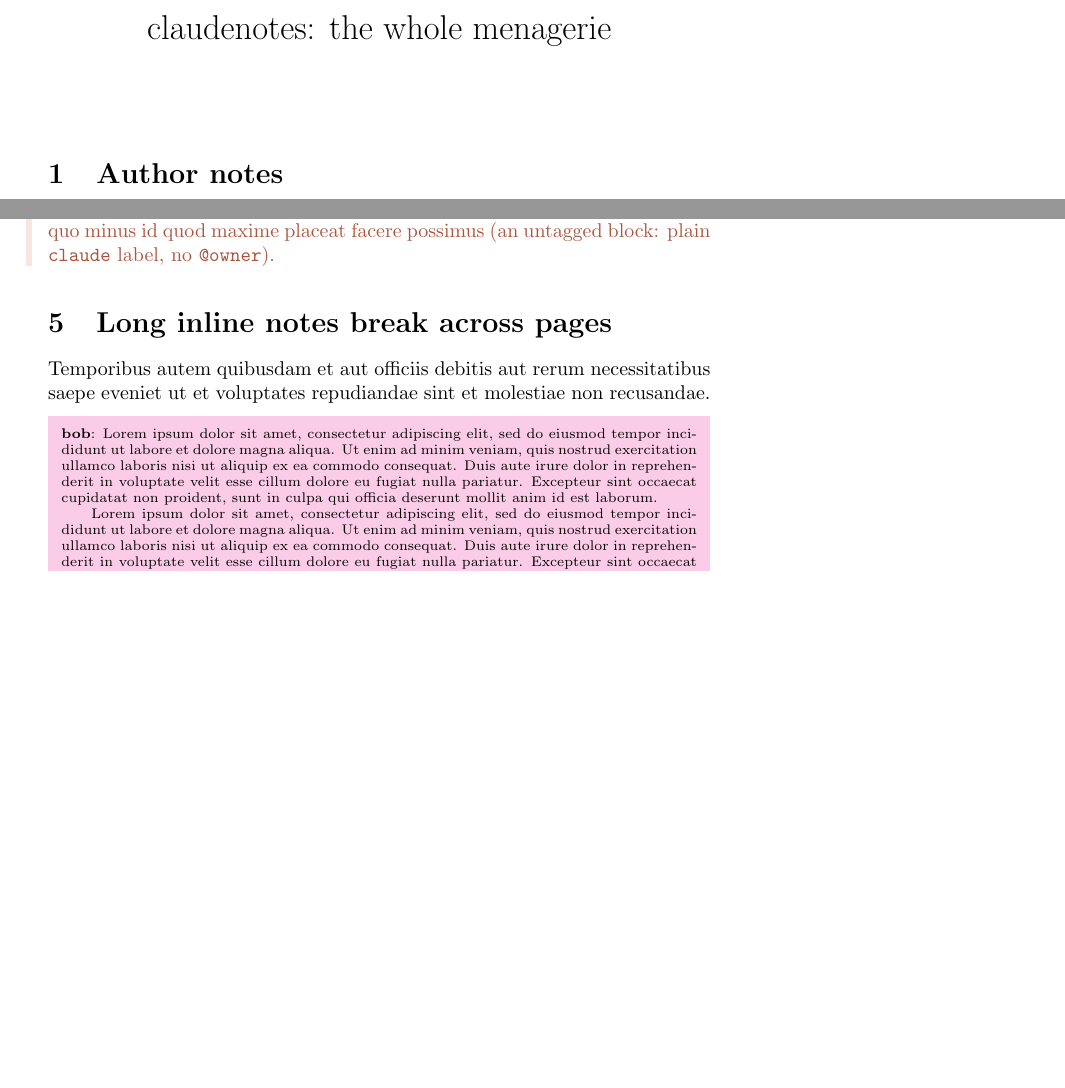
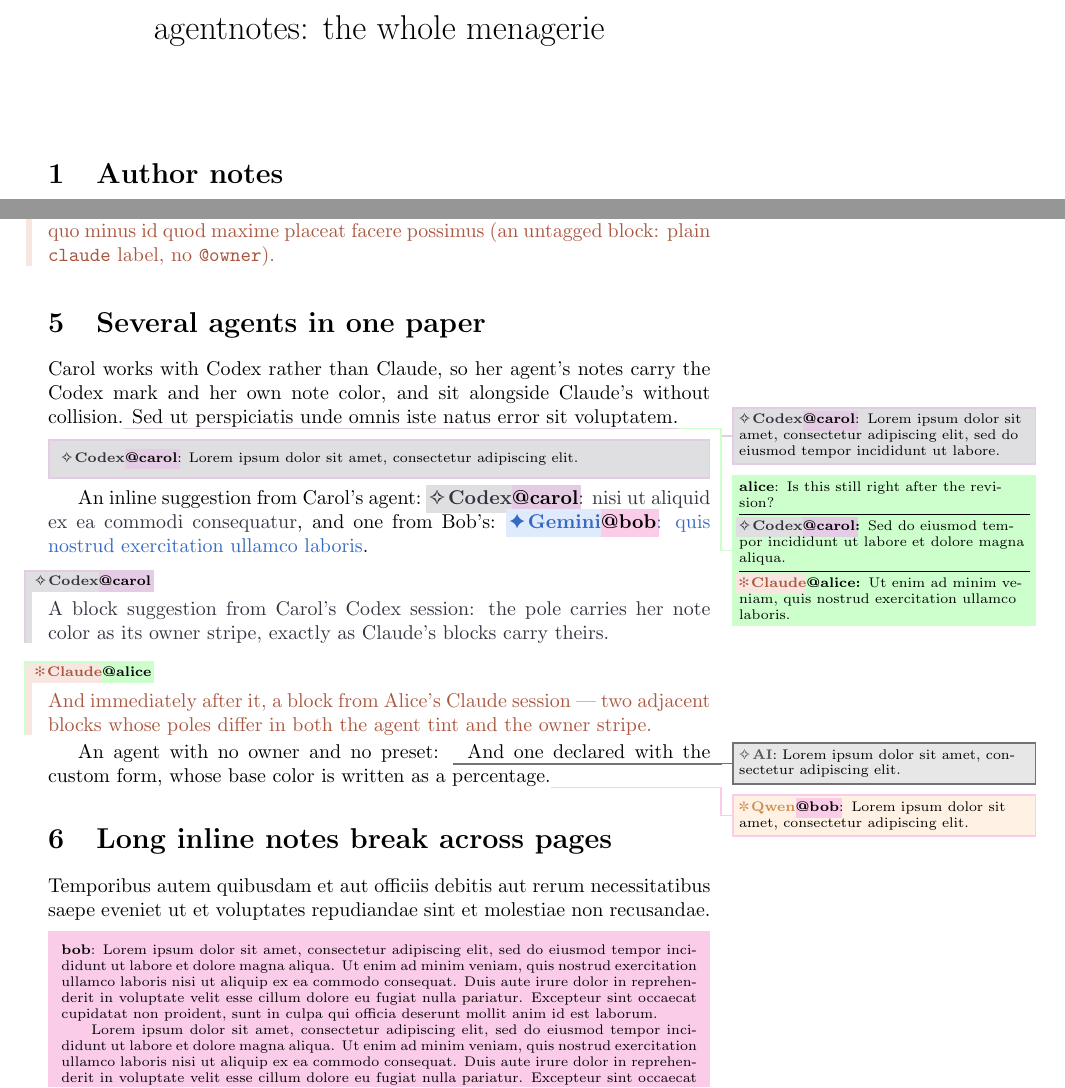
Before and after one commit to postylem/latex-todonotes, a LaTeX problem sheet (example.tex): two parts of pages 1 and 2 of 3, joined at a grey line, cut so that both start at the same text, the shorter picture padded with empty space. Compiled offline with pdfLaTeX.

Commit message:
Show several agents in one paper in the example
Carol works with Codex while Alice and Bob use Claude, which is the case
the refactor exists for: her notes carry the Codex mark and her own note
color beside Claude's, a thread in Alice's note holds replies from both
agents, and two adjacent suggestion blocks differ in agent tint and
owner stripe alike.  Also covers an untagged \ai note and a custom
\newagent, whose orange!60 base color exercises the xcolor chain bug
that an all-RGB preset table would leave untested.

Records two deviations from the design doc: the ai preset is spelled
black!55 rather than an RGB triple, for the same coverage reason, and
the planned "Claude-only sections of example.pdf unchanged" check is
replaced by test-compat.pdf byte-identity, since adding agents reflows
example.tex's pagination and would diff as expected noise.

```diff
--- a/example.tex
+++ b/example.tex
@@ -14,7 +14,18 @@
 \setlength{\marginparwidth}{5.4cm}
 
-% Per-author note macros: three lines each.  The notecolor-<name> colorlet is
-% load-bearing --- \claude[<name>] and friends derive the owner styling from it.
+% One \newagent line per agent working on the paper.  A stem with a built-in
+% preset needs nothing else; anything unlisted supplies its own name, color and
+% mark.  Several agents coexist without collision, so a paper where each author
+% brings their own assistant works as well as one where everybody shares Claude.
+\newagent{claude}
+\newagent{codex}
+\newagent{gemini}
+\newagent{ai}
+\newagent{qwen}[name=Qwen, color=orange!60, mark=\ding{92}]
+
+% Per-author note macros: three lines each.  Every agent derives its owner
+% styling from the notecolor-<name> colorlet, so defining one is what lets
+% \claude[<name>], \codex[<name>] and the rest pick up that author's color.
 \colorlet{notecolor-alice}{green!20}
 \newcommand{\alice}[2][]{\note[#1]{alice}{notecolor-alice}{#2}}
 \newcommand{\Alice}[2][]{\alice[inline,#1]{#2}}
@@ -27,7 +38,7 @@
 \newcommand{\carol}[2][]{\note[#1]{carol}{notecolor-carol}{#2}}
 \newcommand{\Carol}[2][]{\carol[inline,#1]{#2}}
 
-\title{claudenotes: the whole menagerie\ifdefined\exampleparskip\\(parskip variant)\fi}
+\title{agentnotes: the whole menagerie\ifdefined\exampleparskip\\(parskip variant)\fi}
 \author{}
 \date{}
 
@@ -122,6 +133,39 @@
 \texttt{claude} label, no \texttt{@owner}).
 \end{ClaudeSuggest}
 
+\section{Several agents in one paper}
+
+Carol works with Codex rather than Claude, so her agent's notes carry the Codex
+mark and her own note color, and sit alongside Claude's without
+collision.\codex[carol]{Lorem ipsum dolor sit amet, consectetur adipiscing
+elit, sed do eiusmod tempor incididunt ut labore.}  Sed ut perspiciatis unde
+omnis iste natus error sit voluptatem.\alice{Is this still right after the
+revision?
+\codexResponse[carol] Sed do eiusmod tempor incididunt ut labore et dolore
+magna aliqua.
+\claudeResponse[alice] Ut enim ad minim veniam, quis nostrud exercitation
+ullamco laboris.}
+
+\Codex[carol]{Lorem ipsum dolor sit amet, consectetur adipiscing elit.}
+An inline suggestion from Carol's agent: \codexSuggest[carol]{nisi ut aliquid
+ex ea commodi consequatur}, and one from Bob's: \geminiSuggest[bob]{quis
+nostrud exercitation ullamco laboris}.
+
+\begin{CodexSuggest}[carol]
+A block suggestion from Carol's Codex session: the pole carries her note color
+as its owner stripe, exactly as Claude's blocks carry theirs.
+\end{CodexSuggest}
+
+\begin{ClaudeSuggest}[alice]
+And immediately after it, a block from Alice's Claude session --- two adjacent
+blocks whose poles differ in both the agent tint and the owner stripe.
+\end{ClaudeSuggest}
+
+An agent with no owner and no preset: \ai{Lorem ipsum dolor sit amet,
+consectetur adipiscing elit.}  And one declared with the custom form, whose
+base color is written as a percentage.\qwen[bob]{Lorem ipsum dolor sit amet,
+consectetur adipiscing elit.}
+
 \section{Long inline notes break across pages}
 
 \newcommand{\lorempar}{Lorem ipsum dolor sit amet, consectetur adipiscing
```
Also changed, not shown: docs/agent-agnostic-design.md (+22 -11 lines), example-parskip.pdf, example.pdf, example.tex (4 more changed lines).
